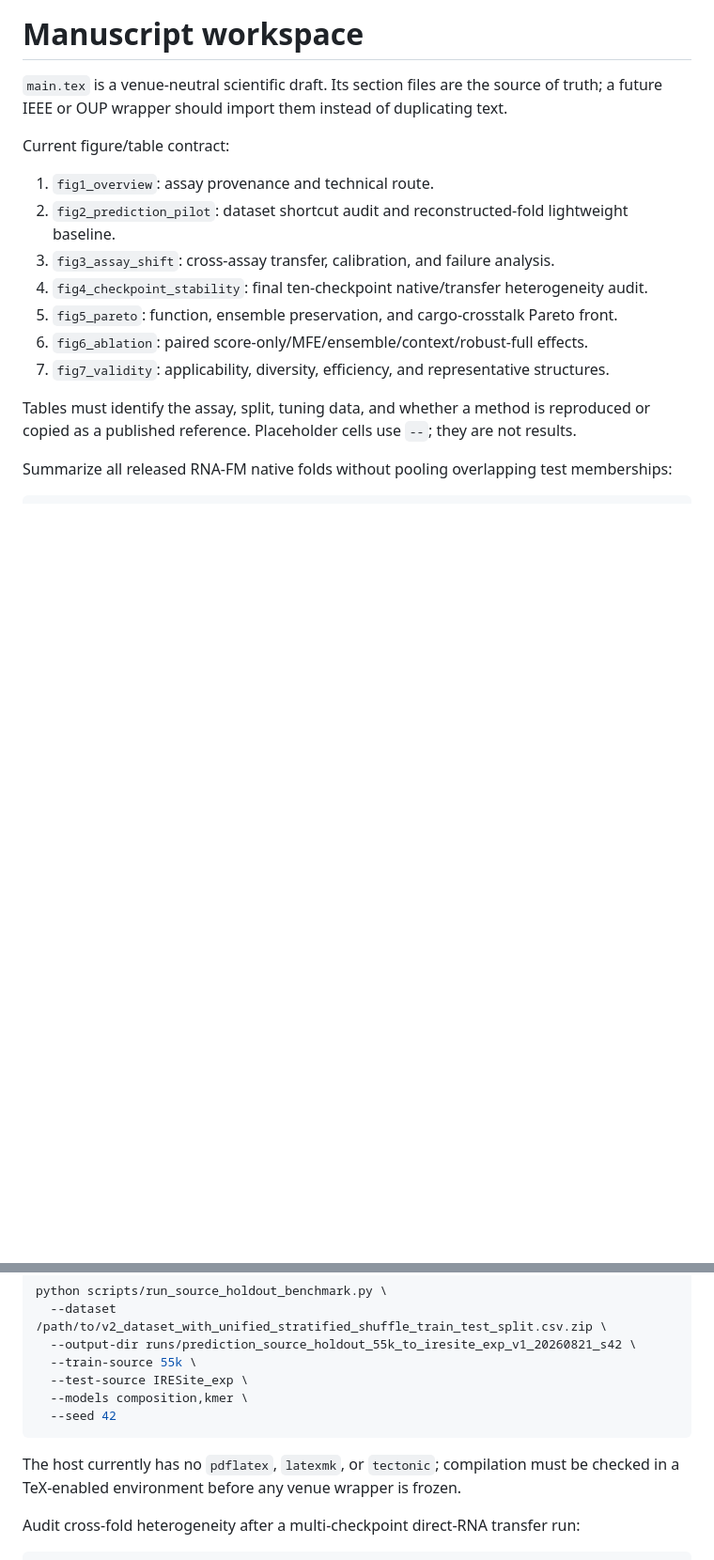
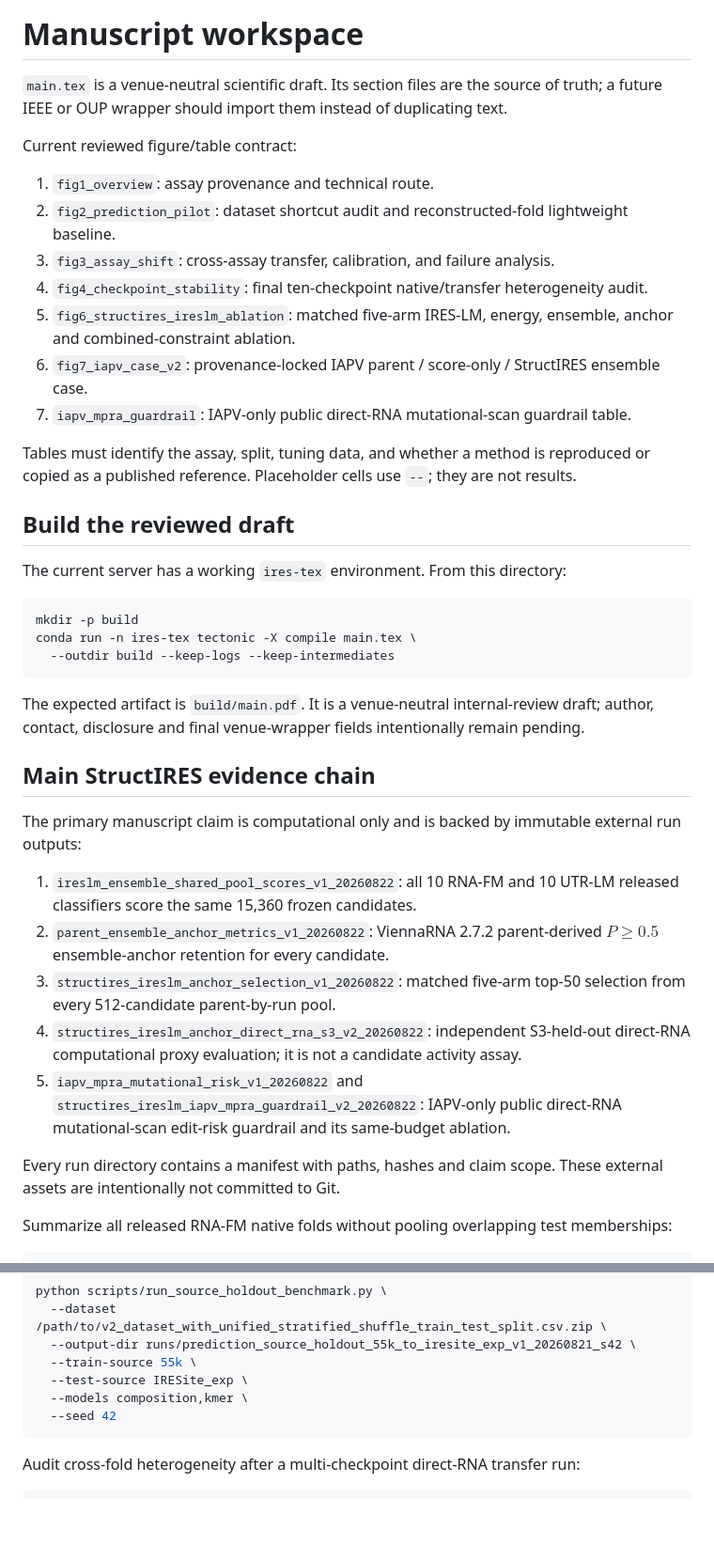
Before and after one commit to skyblue-ustc/StructIRES, a Markdown page: paper/README.md, 2 parts joined by grey strips. Shown at 94% size. Rendered like a GitHub page; blank space fills up the shorter version.

Commit message:
docs: add StructIRES draft audit and build guide

````diff
--- a/paper/README.md
+++ b/paper/README.md
@@ -3,18 +3,51 @@
 `main.tex` is a venue-neutral scientific draft. Its section files are the source of truth; a future
 IEEE or OUP wrapper should import them instead of duplicating text.
 
-Current figure/table contract:
+Current reviewed figure/table contract:
 
 1. `fig1_overview`: assay provenance and technical route.
 2. `fig2_prediction_pilot`: dataset shortcut audit and reconstructed-fold lightweight baseline.
 3. `fig3_assay_shift`: cross-assay transfer, calibration, and failure analysis.
 4. `fig4_checkpoint_stability`: final ten-checkpoint native/transfer heterogeneity audit.
-5. `fig5_pareto`: function, ensemble preservation, and cargo-crosstalk Pareto front.
-6. `fig6_ablation`: paired score-only/MFE/ensemble/context/robust-full effects.
-7. `fig7_validity`: applicability, diversity, efficiency, and representative structures.
+5. `fig6_structires_ireslm_ablation`: matched five-arm IRES-LM, energy, ensemble, anchor and
+   combined-constraint ablation.
+6. `fig7_iapv_case_v2`: provenance-locked IAPV parent / score-only / StructIRES ensemble case.
+7. `iapv_mpra_guardrail`: IAPV-only public direct-RNA mutational-scan guardrail table.
 
 Tables must identify the assay, split, tuning data, and whether a method is reproduced or copied as
 a published reference. Placeholder cells use `--`; they are not results.
+
+## Build the reviewed draft
+
+The current server has a working `ires-tex` environment. From this directory:
+
+```bash
+mkdir -p build
+conda run -n ires-tex tectonic -X compile main.tex \
+  --outdir build --keep-logs --keep-intermediates
+```
+
+The expected artifact is `build/main.pdf`. It is a venue-neutral internal-review draft; author,
+contact, disclosure and final venue-wrapper fields intentionally remain pending.
+
+## Main StructIRES evidence chain
+
+The primary manuscript claim is computational only and is backed by immutable external run outputs:
+
+1. `ireslm_ensemble_shared_pool_scores_v1_20260822`: all 10 RNA-FM and 10 UTR-LM released
+   classifiers score the same 15,360 frozen candidates.
+2. `parent_ensemble_anchor_metrics_v1_20260822`: ViennaRNA 2.7.2 parent-derived $P\geq0.5$
+   ensemble-anchor retention for every candidate.
+3. `structires_ireslm_anchor_selection_v1_20260822`: matched five-arm top-50 selection from every
+   512-candidate parent-by-run pool.
+4. `structires_ireslm_anchor_direct_rna_s3_v2_20260822`: independent S3-held-out direct-RNA
+   computational proxy evaluation; it is not a candidate activity assay.
+5. `iapv_mpra_mutational_risk_v1_20260822` and
+   `structires_ireslm_iapv_mpra_guardrail_v2_20260822`: IAPV-only public direct-RNA mutational-scan
+   edit-risk guardrail and its same-budget ablation.
+
+Every run directory contains a manifest with paths, hashes and claim scope. These external assets
+are intentionally not committed to Git.
 
 Summarize all released RNA-FM native folds without pooling overlapping test memberships:
 
@@ -77,9 +110,6 @@ python scripts/run_source_holdout_benchmark.py \
   --seed 42
 ```
 
-The host currently has no `pdflatex`, `latexmk`, or `tectonic`; compilation must be checked in a
-TeX-enabled environment before any venue wrapper is frozen.
-
 Audit cross-fold heterogeneity after a multi-checkpoint direct-RNA transfer run:
 
 ```bash
````
Also changed, not shown: docs/INITIAL_DRAFT_AUDIT_2026-08-22.md (added, +35 -0 lines).
